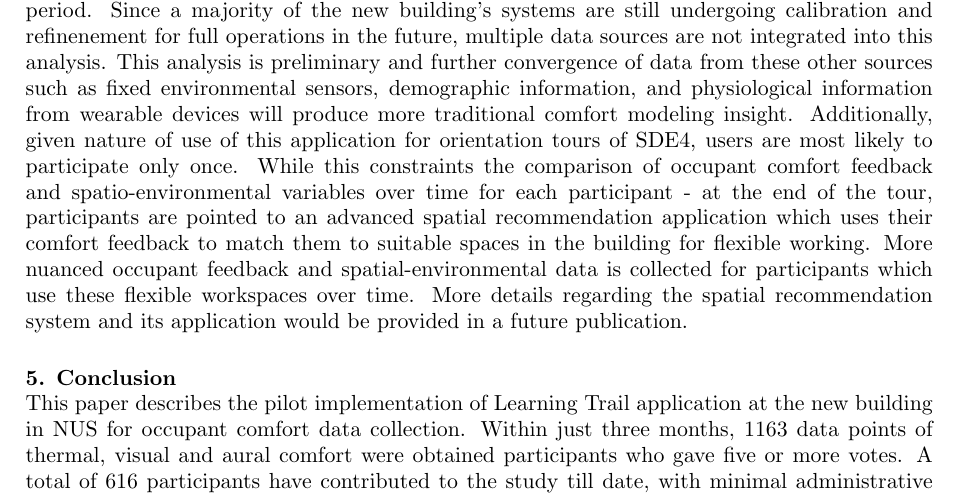
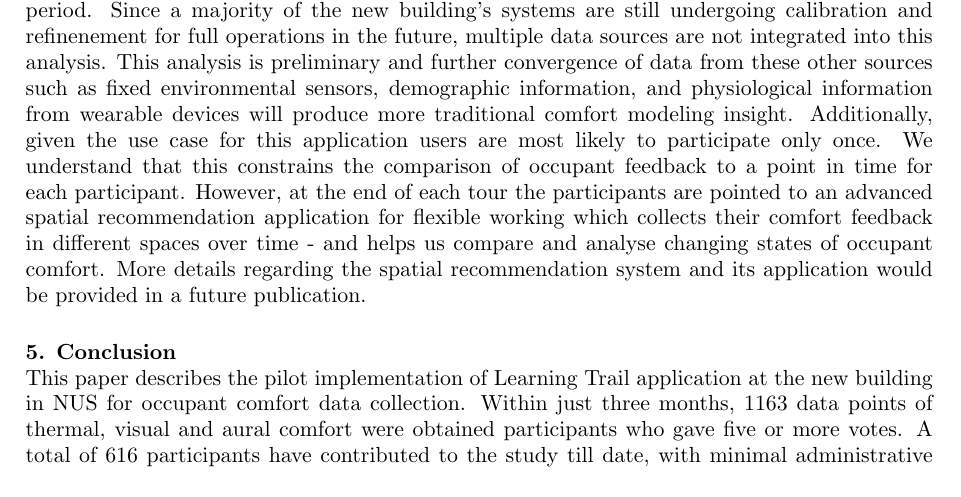
Before and after one commit to buds-lab/cisbat-learning-trail-paper, a LaTeX document (99_main.tex, which reads 5_discussion.tex): part of page 6 of 6, cut so that both start at the same text. Compiled offline with pdfLaTeX.

Commit message:
revised discussion

```diff
--- a/5_discussion.tex
+++ b/5_discussion.tex
@@ -19,4 +19,4 @@ This study identifies personalized comfort profiles of users through data driven
 
 
 \subsection{Limitations}
-It is important to note that the SDE4 building is operational, but still under a defect and liability period. Since a majority of the new building's systems are still undergoing calibration and refinenement for full operations in the future, multiple data sources are not integrated into this analysis. This analysis is preliminary and further convergence of data from these other sources such as fixed environmental sensors, demographic information, and physiological information from wearable devices will produce more traditional comfort modeling insight. Additionally, given nature of use of this application for orientation tours of SDE4, users are most likely to participate only once. While this constraints the comparison of occupant comfort feedback and spatio-environmental variables over time for each participant - at the end of the tour, participants are pointed to an advanced spatial recommendation application which uses their comfort feedback to match them to suitable spaces in the building for flexible working. More nuanced occupant feedback and spatial-environmental data is collected for participants which use these flexible workspaces over time. More details regarding the spatial recommendation system and its application would be provided in a future publication.
+It is important to note that the SDE4 building is operational, but still under a defect and liability period. Since a majority of the new building's systems are still undergoing calibration and refinenement for full operations in the future, multiple data sources are not integrated into this analysis. This analysis is preliminary and further convergence of data from these other sources such as fixed environmental sensors, demographic information, and physiological information from wearable devices will produce more traditional comfort modeling insight. Additionally, given the use case for this application users are most likely to participate only once. We understand that this constrains the comparison of occupant feedback to a point in time for each participant. However, at the end of each tour the participants are pointed to an advanced spatial recommendation application for flexible working which collects their comfort feedback in different spaces over time - and helps us compare and analyse changing states of occupant comfort. More details regarding the spatial recommendation system and its application would be provided in a future publication.
```
